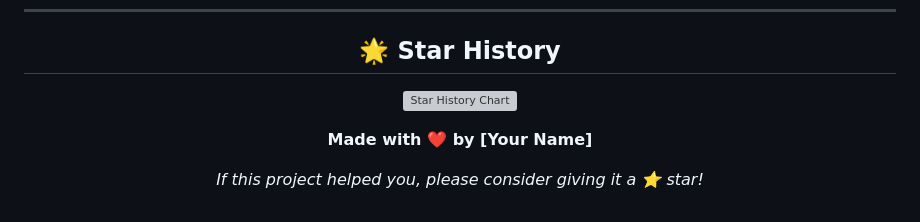
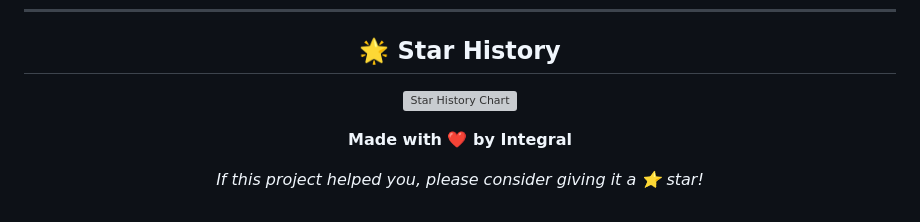
Before and after one commit to integral05/-Word-Appendix-Manager, a Markdown page: README.md, the part around one of its changes. Drawn GitHub-style; grey boxes are pictures that could not be loaded.

```diff
--- a/README.md
+++ b/README.md
@@ -564,5 +564,5 @@ python src/main.py --debug
 
-**Made with ❤️ by [Your Name]**
+**Made with ❤️ by Integral**
 
 *If this project helped you, please consider giving it a ⭐ star!*
 
```
Also changed, not shown: other parts of README.md (+1 -1 lines).
